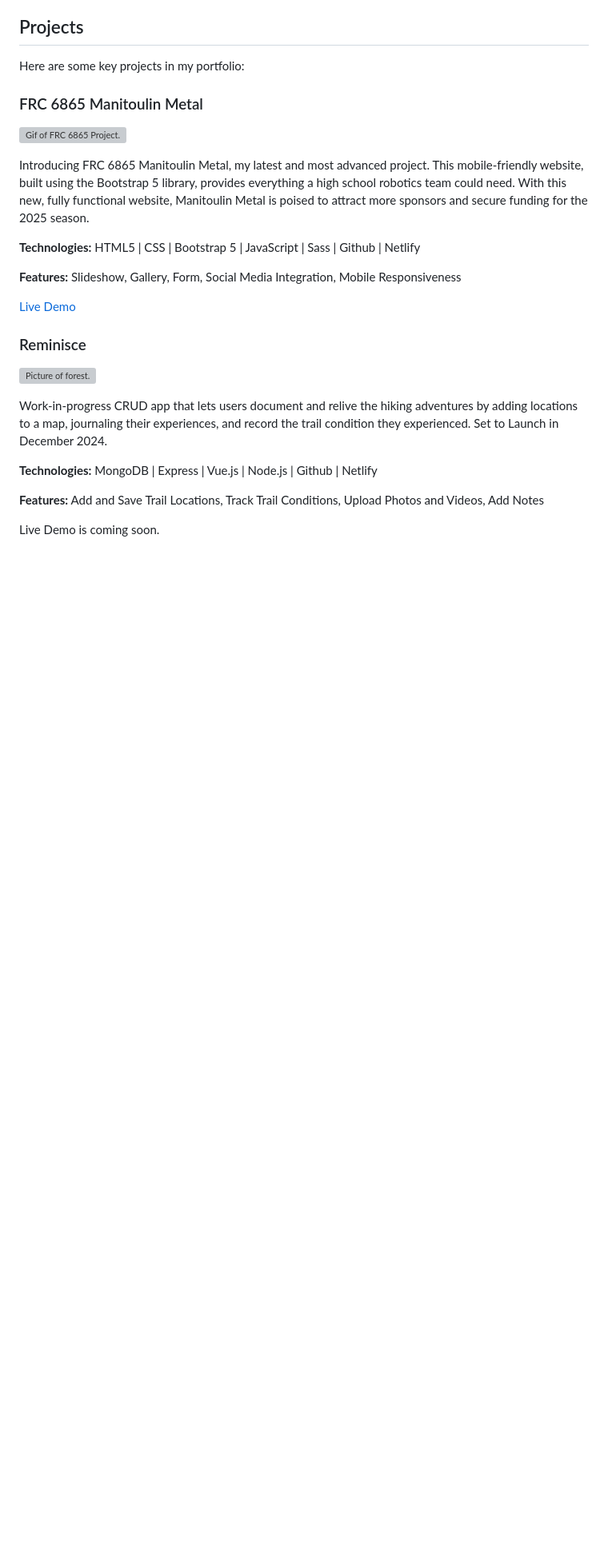
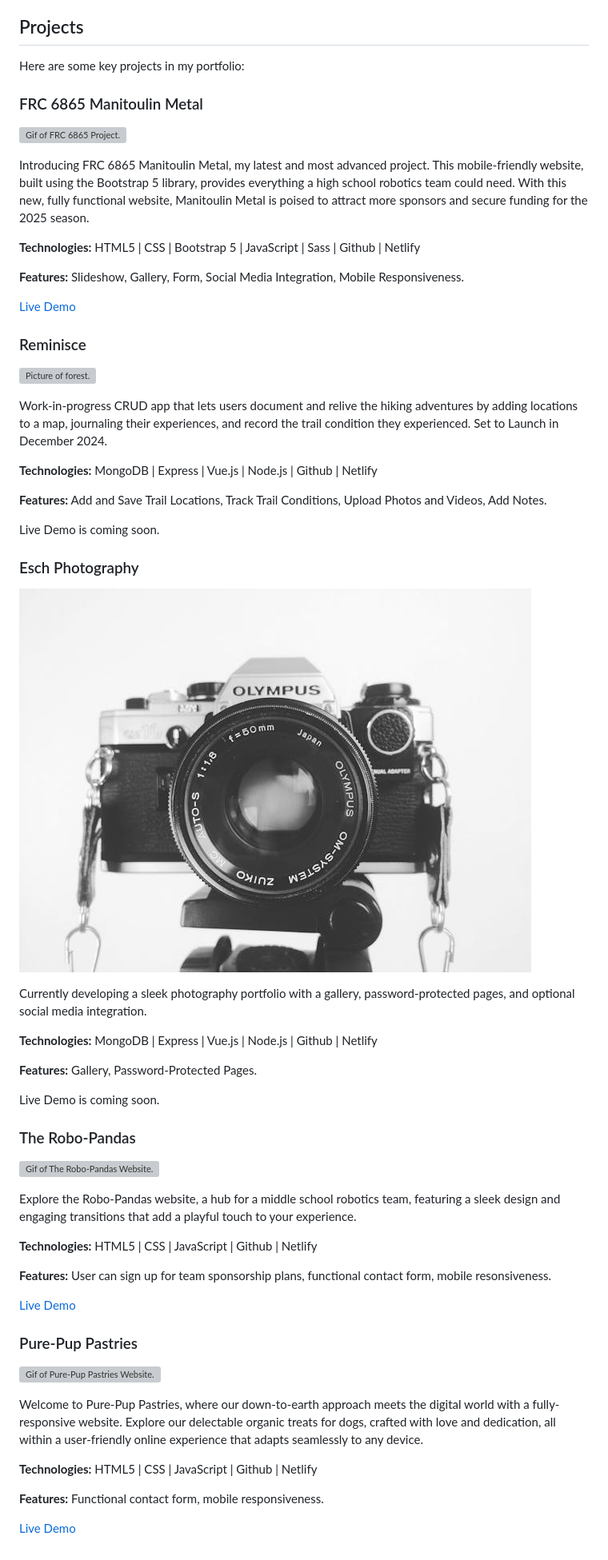
Before and after one commit to CodeWithPris/Priscilla-Trejo-Portfolio, a Markdown page: README.md, the part around the change. Shown at 80% size. GitHub-like rendering; blank space fills up the shorter version; grey boxes are pictures that could not be loaded.

```diff
--- a/README.md
+++ b/README.md
@@ -43,7 +43,7 @@ Introducing FRC 6865 Manitoulin Metal, my latest and most advanced project. This
 
 **Technologies:** HTML5 | CSS | Bootstrap 5 | JavaScript | Sass | Github | Netlify
 
-**Features:** Slideshow, Gallery, Form, Social Media Integration, Mobile Responsiveness
+**Features:** Slideshow, Gallery, Form, Social Media Integration, Mobile Responsiveness.
 
 [Live Demo](https://frc6865.ca/)
 
@@ -54,6 +54,39 @@ Work-in-progress CRUD app that lets users document and relive the hiking adventu
 
 **Technologies:** MongoDB | Express | Vue.js | Node.js | Github | Netlify
 
-**Features:** Add and Save Trail Locations, Track Trail Conditions, Upload Photos and Videos, Add Notes
+**Features:** Add and Save Trail Locations, Track Trail Conditions, Upload Photos and Videos, Add Notes.
 
 Live Demo is coming soon.
+
+### Esch Photography
+![Picture of black and white camera.](images/esch.jpg)
+
+Currently developing a sleek photography portfolio with a gallery, password-protected pages, and optional social media integration.
+
+**Technologies:** MongoDB | Express | Vue.js | Node.js | Github | Netlify
+
+**Features:** Gallery, Password-Protected Pages.
+
+Live Demo is coming soon.
+
+### The Robo-Pandas
+![Gif of The Robo-Pandas Website.](images/robopandas.gif)
+
+Explore the Robo-Pandas website, a hub for a middle school robotics team, featuring a sleek design and engaging transitions that add a playful touch to your experience.
+
+**Technologies:** HTML5 | CSS | JavaScript | Github | Netlify
+
+**Features:** User can sign up for team sponsorship plans, functional contact form, mobile resonsiveness.
+
+[Live Demo](https://team0101.netlify.app/#home)
+
+### Pure-Pup Pastries
+![Gif of Pure-Pup Pastries Website.](images/purepup.gif)
+
+Welcome to Pure-Pup Pastries, where our down-to-earth approach meets the digital world with a fully-responsive website. Explore our delectable organic treats for dogs, crafted with love and dedication, all within a user-friendly online experience that adapts seamlessly to any device.
+
+**Technologies:** HTML5 | CSS | JavaScript | Github | Netlify
+
+**Features:** Functional contact form, mobile responsiveness.
+
+[Live Demo](https://pure-pup-pastries.netlify.app/)
```
